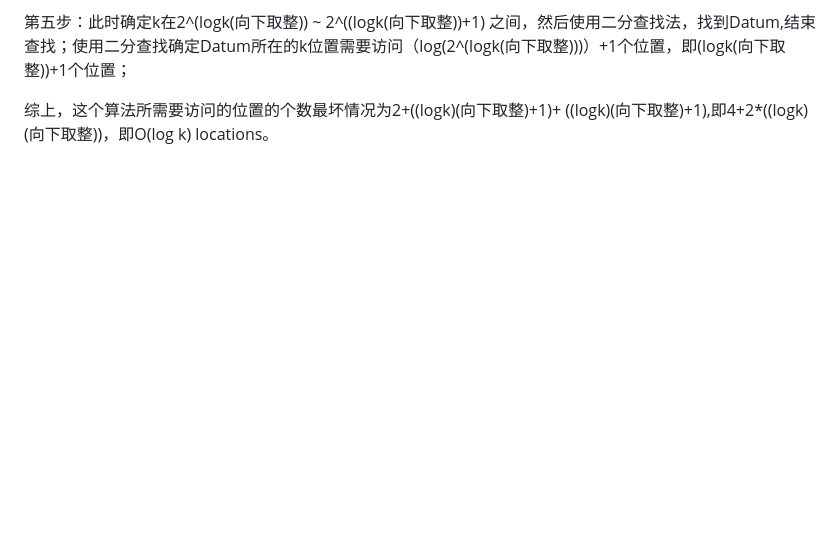
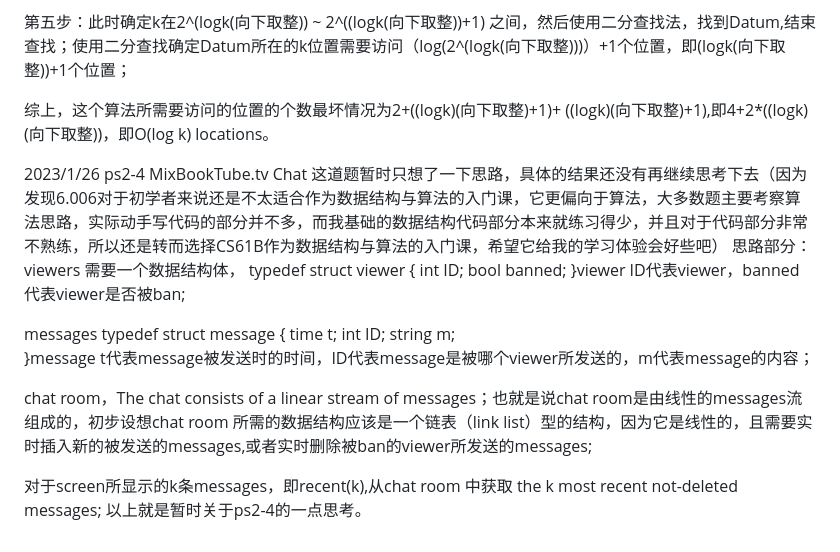
Before and after one commit to WAS-IN-LP/MIT6.006, a Markdown page: README.md, the part around the change. Rendered like a GitHub page; blank space fills up the shorter version.

```diff
--- a/README.md
+++ b/README.md
@@ -52,3 +52,29 @@ Ps2-3 Friend Finder
 第五步：此时确定k在2^(logk(向下取整)) ~ 2^((logk(向下取整))+1) 之间，然后使用二分查找法，找到Datum,结束查找；使用二分查找确定Datum所在的k位置需要访问（log(2^(logk(向下取整)))）+1个位置，即(logk(向下取整))+1个位置；
 
 综上，这个算法所需要访问的位置的个数最坏情况为2+((logk)(向下取整)+1)+ ((logk)(向下取整)+1),即4+2*((logk)(向下取整))，即O(log k) locations。
+
+2023/1/26
+ps2-4  MixBookTube.tv Chat
+这道题暂时只想了一下思路，具体的结果还没有再继续思考下去（因为发现6.006对于初学者来说还是不太适合作为数据结构与算法的入门课，它更偏向于算法，大多数题主要考察算法思路，实际动手写代码的部分并不多，而我基础的数据结构代码部分本来就练习得少，并且对于代码部分非常不熟练，所以还是转而选择CS61B作为数据结构与算法的入门课，希望它给我的学习体验会好些吧）
+思路部分：
+viewers 需要一个数据结构体，
+typedef struct viewer
+{
+  int ID;
+  bool banned;
+}viewer
+ID代表viewer，banned 代表viewer是否被ban;
+
+messages
+typedef struct message
+{
+  time t;
+  int ID;
+  string m;
+}message
+t代表message被发送时的时间，ID代表message是被哪个viewer所发送的，m代表message的内容；
+
+chat room，The chat consists of a linear stream of messages；也就是说chat room是由线性的messages流组成的，初步设想chat room 所需的数据结构应该是一个链表（link list）型的结构，因为它是线性的，且需要实时插入新的被发送的messages,或者实时删除被ban的viewer所发送的messages;
+
+对于screen所显示的k条messages，即recent(k),从chat room 中获取 the k most recent not-deleted messages;
+以上就是暂时关于ps2-4的一点思考。
```
